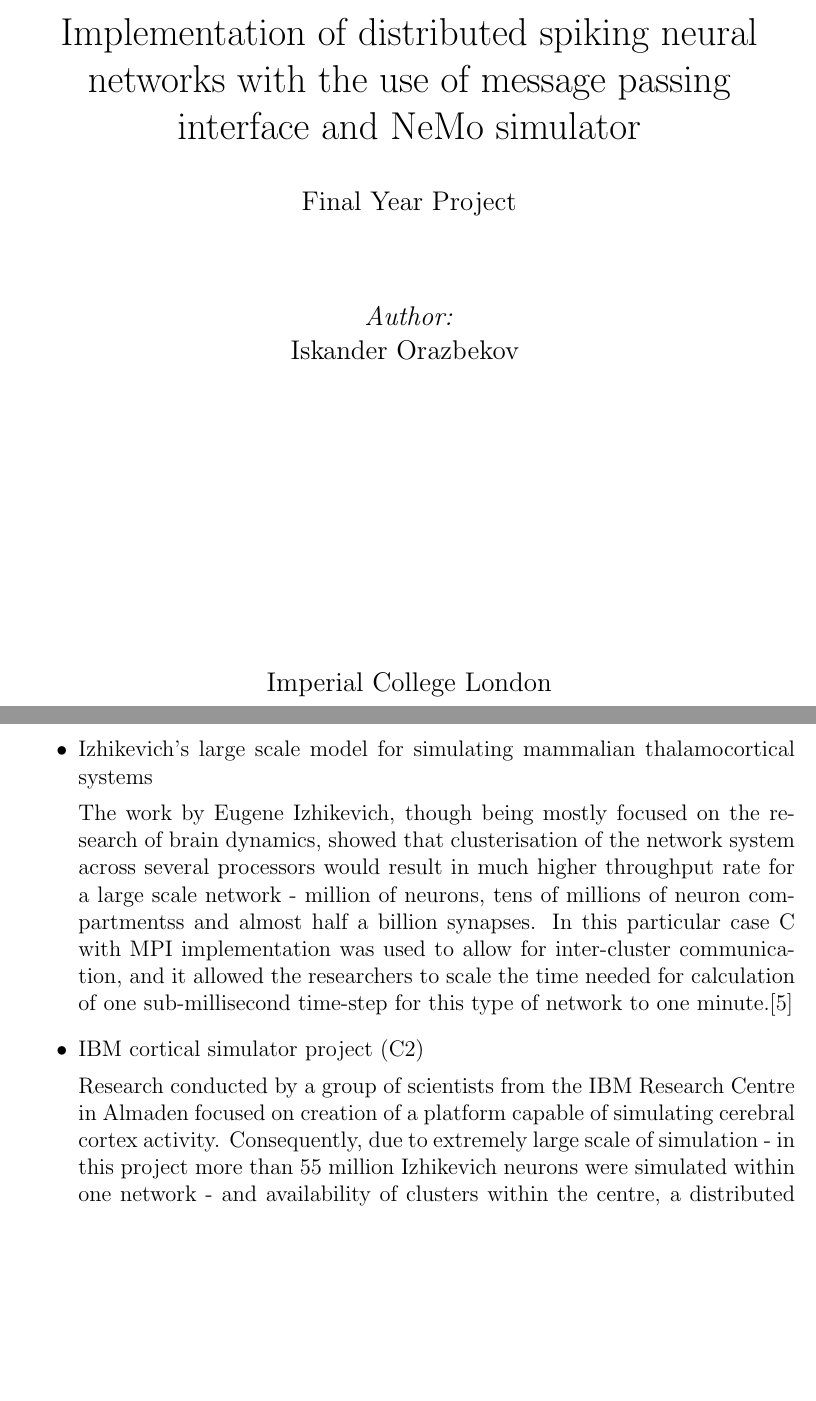
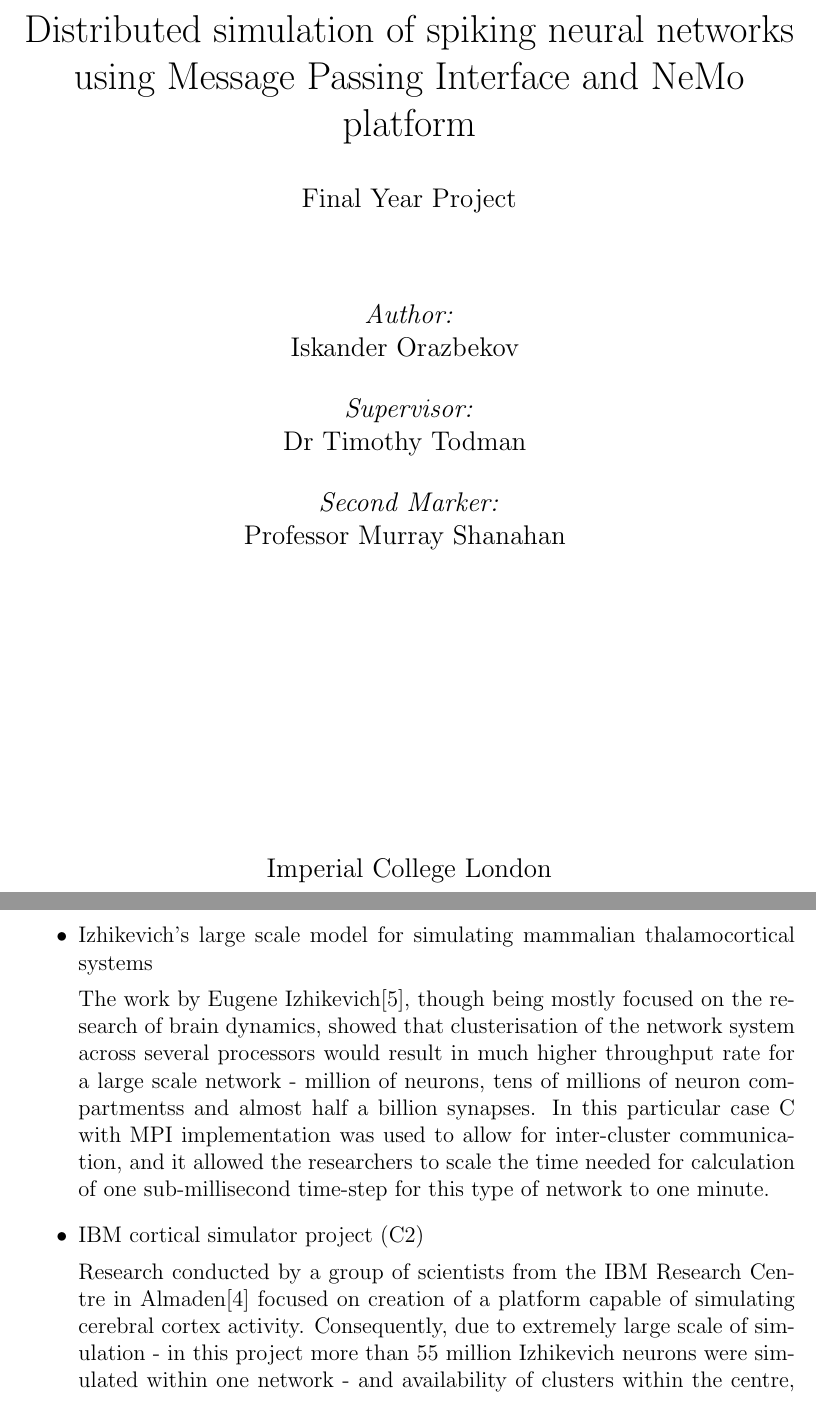
Before and after one commit to iskorr/nemo-mpi, a LaTeX thesis (report/report.tex, which reads report/2_background.tex): two parts of pages 1 and 13 of 21, joined at a grey line, cut so that both start at the same text, the shorter picture padded with empty space. Compiled offline with pdfLaTeX.

Commit message:
Merging with report writing

```diff
--- a/report/2_background.tex
+++ b/report/2_background.tex
@@ -196,11 +196,11 @@ These are the most notable ones that have a direct connection to my project.
 \begin{itemize}
 \item{Izhikevich's large scale model for simulating mammalian thalamocortical systems}
 
-The work by Eugene Izhikevich, though being mostly focused on the research of brain dynamics, showed that clusterisation of the network system across several processors would result in much higher throughput rate for a large scale network - million of neurons, tens of millions of neuron compartmentss and almost half a billion synapses. In this particular case C with MPI implementation was used to allow for inter-cluster communication, and it allowed the researchers to scale the time needed for calculation of one sub-millisecond time-step for this type of network to one minute.\cite{EugeneM.Izhikevich2008}
+The work by Eugene Izhikevich\cite{EugeneM.Izhikevich2008}, though being mostly focused on the research of brain dynamics, showed that clusterisation of the network system across several processors would result in much higher throughput rate for a large scale network - million of neurons, tens of millions of neuron compartmentss and almost half a billion synapses. In this particular case C with MPI implementation was used to allow for inter-cluster communication, and it allowed the researchers to scale the time needed for calculation of one sub-millisecond time-step for this type of network to one minute.
 
 \item{IBM cortical simulator project (C2)}
 
-Research conducted by a group of scientists from the IBM Research Centre in Almaden focused on creation of a platform capable of simulating cerebral cortex activity. Consequently, due to extremely large scale of simulation - in this project more than 55 million Izhikevich neurons were simulated within one network - and availability of clusters within the centre, a distributed approach was applied with the use of MPI. When applied to this problem, cluster mapping managed to achieve balanced workload across the network, as well as the uniform inhibitory neuron distribution. The reason the latter point mattered in the simulation is the fact that more than 60\% of firing was inhibitory - therefore, incorrectly distributed neuron set would have a significant effect on results.\cite{DharmendraS.Modha2007}
+Research conducted by a group of scientists from the IBM Research Centre in Almaden\cite{DharmendraS.Modha2007} focused on creation of a platform capable of simulating cerebral cortex activity. Consequently, due to extremely large scale of simulation - in this project more than 55 million Izhikevich neurons were simulated within one network - and availability of clusters within the centre, a distributed approach was applied with the use of MPI. When applied to this problem, cluster mapping managed to achieve balanced workload across the network, as well as the uniform inhibitory neuron distribution. The reason the latter point mattered in the simulation is the fact that more than 60\% of firing was inhibitory - therefore, incorrectly distributed neuron set would have a significant effect on results.
 
 \item{Neuromorphic model for GPGPU cluster}
 
--- a/report/report.tex
+++ b/report/report.tex
@@ -1,6 +1,6 @@
 \documentclass[12pt]{report}
-  \title{\LARGE Implementation of distributed spiking neural networks with the use of message passing interface and NeMo simulator \\ \vspace{7mm} \large Final Year Project}
-  \author{ \emph{Author:} \\ Iskander Orazbekov \vspace{56 mm} \\ Imperial College London}
+  \title{\LARGE Distributed simulation of spiking neural networks using Message Passing Interface and NeMo platform \\ \vspace{7mm} \large Final Year Project}
+  \author{ \emph{Author:} \\ Iskander Orazbekov \vspace{5 mm} \\ \emph{Supervisor:} \\ Dr Timothy Todman \vspace{5 mm} \\ \emph{Second Marker:} \\ Professor Murray Shanahan \vspace{56 mm} \\ Imperial College London}
   \date{\today}
 \usepackage{a4}
 \usepackage{listings}
```
Also changed, not shown: report/report.bbl (deleted), report/report.pdf (deleted), report/2_background.tex (3 more changed lines), 6 other files.
